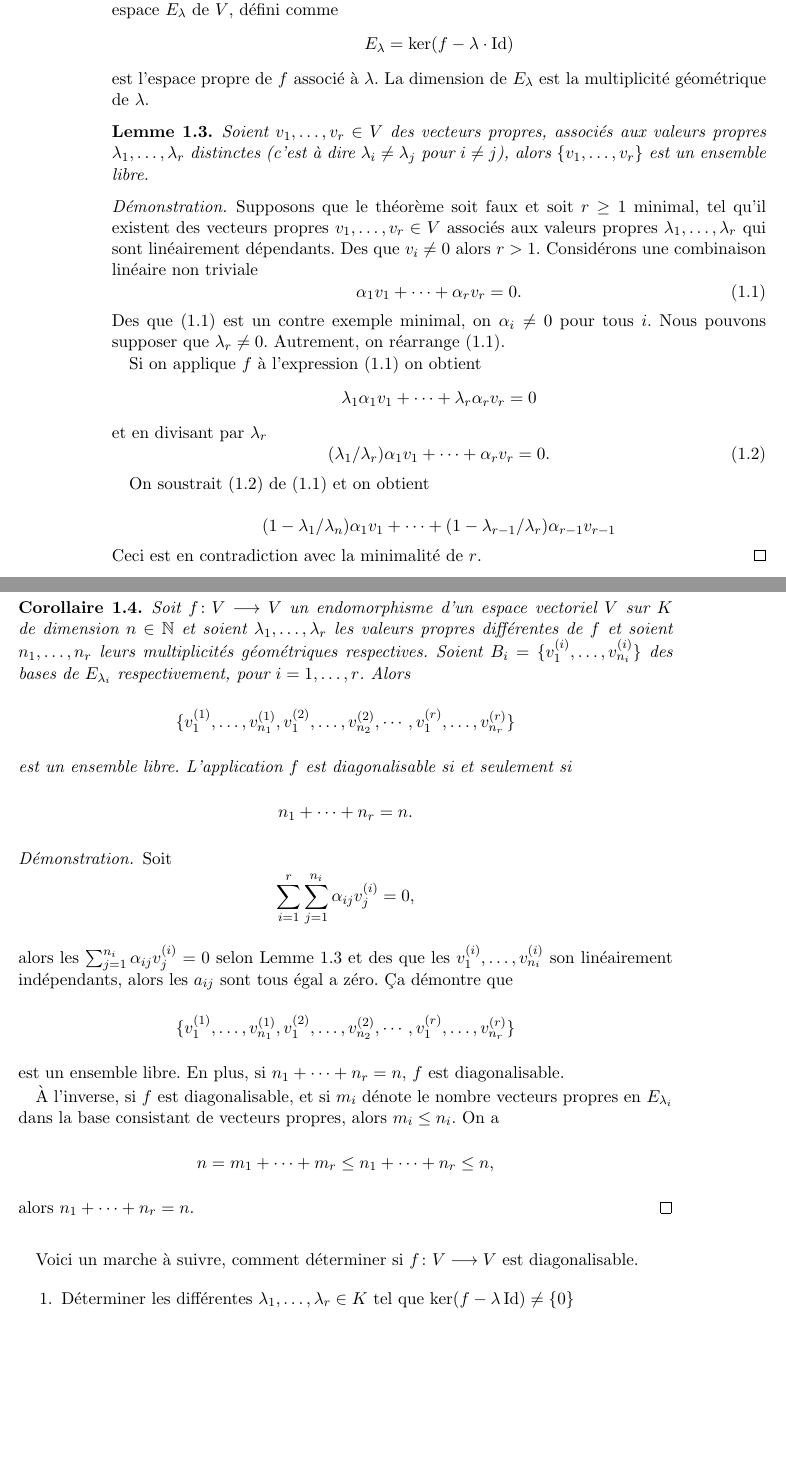
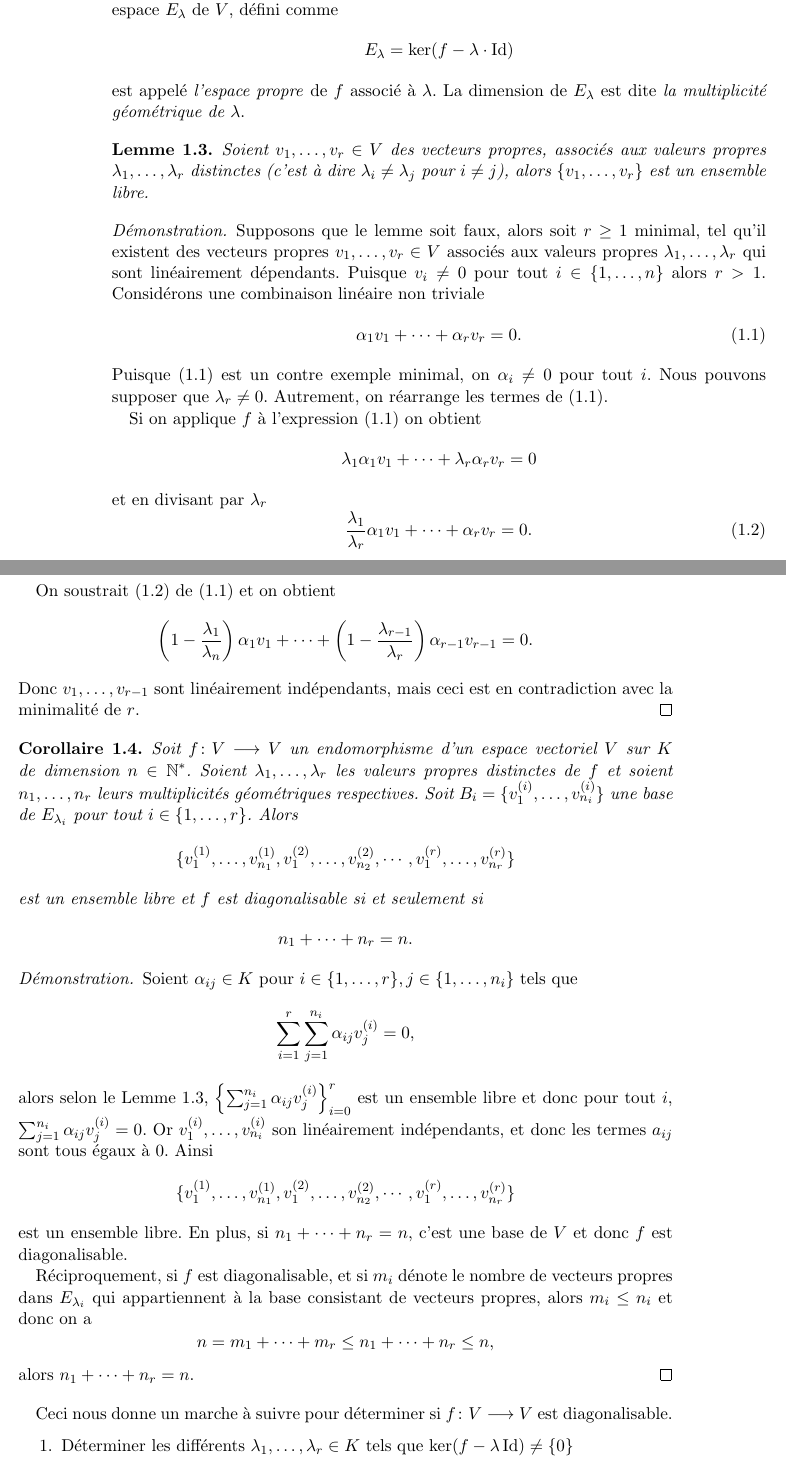
Before and after one commit to EisenIn/Algebre-Lineaire-2, a LaTeX book (notes.tex, which reads chapter00-valeurs-propres.tex): two parts of pages 6 and 7 of 99, joined at a grey line, cut so that both start at the same text, the shorter picture padded with empty space. Compiled offline with pdfLaTeX.

Commit message:
Corrigé des "fautes" stylistiques
J'ai essayé de réecrire certaines parts de 1.1 d'une manière que je
trouve plus lisible.

```diff
--- a/chapter00-valeurs-propres.tex
+++ b/chapter00-valeurs-propres.tex
@@ -27,11 +27,11 @@
          & & λ_n
     \end{pmatrix},
   \end{displaymath}
-si et seulement si $v_i$ est un vecteur propre associé à la valeur propre $λ_i$ pour tout $i=1,\dots,n$.
+  si et seulement si $v_i$ est un vecteur propre associé à la valeur propre $λ_i$ pour tout ${i\in\{1,\dots,n\}}$.
 \end{lemma}
 
 \begin{proof}
-    Pour $v ∈V$ soit $[v]_B ∈K^n$ le vecteur des coordonnées de $v$ relatif à $B$. On a $[f(v_i)]_B = A \,  [v_i]_B$ pour $i=1,\dots,n$. Des que $[v_i]_B = e_i$, et $f(v_i) = λ_i v_i$ alors
+Pour $v ∈V$ soit $[v]_B ∈K^n$ le vecteur des coordonnées de $v$ relatif à $B$. On a $[f(v_i)]_B = A \,  [v_i]_B$ pour $i\in\{1,\dots,n\}$. Si $[v_i]_B = e_i$, et $f(v_i) = λ_i v_i$ alors
     \begin{displaymath}
       λ_i ⋅ e_i = A \, e_i, \text{ pour } i ∈\{1,\dots,n\}.
     \end{displaymath}
@@ -100,11 +100,11 @@ Rappel: L'endomophisme $\Id ： V ⟶V$ défini comme $\Id(v) = v$ pour tous $v
 
 \begin{definition}
   \label{def:1}
-  Soit $λ$ une valeur propre de l'endomorphisme $f：V ⟶V$. Le sous espace $E_λ$ de $V$, défini comme
+  Soit $λ$ une valeur propre de l'endomorphisme $f：V ⟶V$. Le sous-espace $E_λ$ de $V$, défini comme
   \begin{displaymath}
     E_λ = \ker(f - λ ⋅ \Id)
   \end{displaymath}
-  est l'espace propre de $f$ associé à $λ$. La dimension de $E_λ$ est la multiplicité géométrique de $λ$.
+  est appelé \emph{l'espace propre} de $f$ associé à $λ$. La dimension de $E_λ$ est dite \emph{la multiplicité géométrique de $λ$}.
 \end{definition}
 
 \begin{lemma}
@@ -113,13 +113,13 @@ Rappel: L'endomophisme $\Id ： V ⟶V$ défini comme $\Id(v) = v$ pour tous $v
 \end{lemma}
 
 \begin{proof}
-  Supposons que le théorème soit faux et soit $r≥1$ minimal, tel qu'il existent des vecteurs propres $v_1,\dots,v_r ∈V$  associés aux valeurs propres $λ_1,\dots,λ_r$ qui sont linéairement dépendants. Des que $v_i ≠0$ alors $r>1$.
+	Supposons que le lemme soit faux, alors soit $r≥1$ minimal, tel qu'il existent des vecteurs propres $v_1,\dots,v_r ∈V$  associés aux valeurs propres $λ_1,\dots,λ_r$ qui sont linéairement dépendants. Puisque $v_i ≠0$ pour tout $i \in \{1, \dots, n\}$ alors $r>1$.
   Considérons une combinaison linéaire non triviale
   \begin{equation}
     \label{eq:35}
     α_1 v_1 + \cdots + α_r v_r = 0.
   \end{equation}
-  Des que \eqref{eq:35} est un contre exemple minimal, on  $α_i≠0$ pour tous $i$. Nous pouvons supposer que $λ_r ≠0$. Autrement, on réarrange~\eqref{eq:35}.
+  Puisque \eqref{eq:35} est un contre exemple minimal, on  $α_i≠0$ pour tout $i$. Nous pouvons supposer que $λ_r ≠0$. Autrement, on réarrange les termes de~\eqref{eq:35}.
 
   Si on applique $f$ à l'expression \eqref{eq:35} on obtient
   \begin{displaymath}
@@ -128,45 +128,42 @@ Rappel: L'endomophisme $\Id ： V ⟶V$ défini comme $\Id(v) = v$ pour tous $v
   et en divisant par $λ_r$
   \begin{equation}
     \label{eq:37}
-    (λ_1/λ_r) α_1 v_1 + \cdots + α_r v_r = 0.
+	 \frac{λ_1}{λ_r} α_1 v_1 + \cdots + α_r v_r = 0.
   \end{equation}
 
   On soustrait \eqref{eq:37} de \eqref{eq:35} et on obtient
-
   \begin{displaymath}
-    (1- λ_1/λ_n)α_1 v_1 + \cdots + (1- λ_{r-1}/λ_r)α_{r-1} v_{r-1}
-  \end{displaymath} Ceci est en contradiction avec la minimalité de $r$.
+	  \left(1- \frac{\lambda_1}{\lambda_n}\right)α_1 v_1 + \cdots + \left(1- \frac{λ_{r-1}}{λ_r}\right)α_{r-1} v_{r-1} = 0.
+  \end{displaymath}
+  Donc $v_1, \dots, v_{r-1}$ sont linéairement indépendants, mais ceci est en contradiction avec la minimalité de $r$.
 \end{proof}
 
 
 \begin{corollary}
   \label{eco:1}
-   Soit $f ：V ⟶V$ un endomorphisme d'un espace vectoriel $V$ sur $K$ de dimension $n ∈ ℕ$ et soient $λ_1,\dots,λ_r$
-  les valeurs propres différentes de $f$
-  et soient $n_1,\dots,n_r$
-  leurs multiplicités géométriques respectives. Soient
-  $B_i= \{v_1^{(i)},\dots,v_{n_i}^{(i)}\}$
-  des bases de $E_{λ_i}$
-  respectivement, pour $i=1,\dots,r$. Alors
+  Soit $f ：V ⟶V$ un endomorphisme d'un espace vectoriel $V$ sur $K$ de dimension $n ∈ ℕ^*$.
+  Soient $λ_1,\dots,λ_r$ les valeurs propres distinctes de $f$
+  et soient $n_1,\dots,n_r$ leurs multiplicités géométriques respectives.
+  Soit $B_i= \{v_1^{(i)},\dots,v_{n_i}^{(i)}\}$ une base de $E_{λ_i}$ pour tout $i \in \{1,\dots,r\}$. Alors
   \begin{displaymath}
     \{ v_1^{(1)},\dots,v_{n_1}^{(1)},v_1^{(2)},\dots,v_{n_2}^{(2)},\cdots,v_1^{(r)},\dots,v_{n_r}^{(r)} \}
   \end{displaymath}
-est un ensemble libre. L'application $f$ est diagonalisable si et seulement si
+est un ensemble libre et $f$ est diagonalisable si et seulement si
 \begin{displaymath}
   n_1 + \cdots + n_r =n.
 \end{displaymath}
 \end{corollary}
 \begin{proof}
-  Soit
+	Soient $\alpha_{ij} \in K$ pour $i \in \{1, \dots, r\}, j \in \{1, \dots, n_i\}$ tels que
   \begin{displaymath}
     ∑_{i=1}^r ∑_{j=1}^{n_i} α_{ij} v^{(i)}_j = 0,
   \end{displaymath}
-  alors les $ ∑_{j=1}^{n_i} α_{ij} v^{(i)}_j = 0$ selon Lemme~\ref{elem:1} et des que les $v_1^{(i)},\dots,v_{n_i}^{(i)}$ son linéairement indépendants, alors les $a_{ij}$ sont tous égal a zéro. Ça démontre que
+  alors selon le Lemme~\ref{elem:1}, $\left\{∑_{j=1}^{n_i} α_{ij} v^{(i)}_j\right\}_{i = 0}^r$ est un ensemble libre et donc pour tout $i$, $\sum_{j=1}^{n_i} α_{ij} v^{(i)}_j = 0$. Or $v_1^{(i)},\dots,v_{n_i}^{(i)}$ son linéairement indépendants, et donc les termes $a_{ij}$ sont tous égaux à $0$. Ainsi
    \begin{displaymath}
     \{ v_1^{(1)},\dots,v_{n_1}^{(1)},v_1^{(2)},\dots,v_{n_2}^{(2)},\cdots,v_1^{(r)},\dots,v_{n_r}^{(r)} \}
-  \end{displaymath} est un ensemble libre. En plus, si $n_1+\cdots+n_r=n$, $f$ est diagonalisable.
+  \end{displaymath} est un ensemble libre. En plus, si $n_1+\cdots+n_r=n$, c'est une base de $V$ et donc $f$ est diagonalisable.
 
-  À l'inverse, si $f$ est diagonalisable, et si $m_i$ dénote le nombre vecteurs propres en $E_{λ_i}$ dans la base consistant de vecteurs propres, alors $m_i ≤ n_i$. On a
+  Réciproquement, si $f$ est diagonalisable, et si $m_i$ dénote le nombre de vecteurs propres dans $E_{λ_i}$ qui appartiennent à la base consistant de vecteurs propres, alors $m_i ≤ n_i$ et donc on a
   \begin{displaymath}
     n = m_1 + \cdots + m_r ≤ n_1+ \cdots + n_r ≤n,
   \end{displaymath}
@@ -176,10 +173,10 @@ est un ensemble libre. L'application $f$ est diagonalisable si et seulement si
 
 
 
-Voici un marche à suivre, comment déterminer si $f：V ⟶V$ est diagonalisable.
+Ceci nous donne un marche à suivre pour déterminer si $f：V ⟶V$ est diagonalisable.
 
 \begin{enumerate}
-\item Déterminer les différentes $λ_1,\dots,λ_r ∈K$ tel que $\ker(f - λ \Id) ≠ \{ 0 \}$
+\item Déterminer les différents $λ_1,\dots,λ_r ∈K$ tels que $\ker(f - λ \Id) ≠ \{ 0 \}$
 \item Pour chaque $λ_i$ calculer une base $\{v_1^{(i)},\dots,v_{n_i}^{(i)}\}$ de $E_{λ_i}$.
 \item $f$ est diagonalisable si et seulement si  $n_1+\cdots+n_r =n$.
 \end{enumerate}
```
Also changed, not shown: chapter00-valeurs-propres.tex (6 more changed lines).
